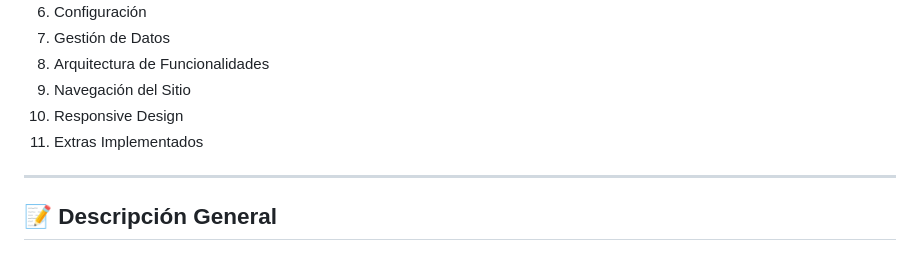
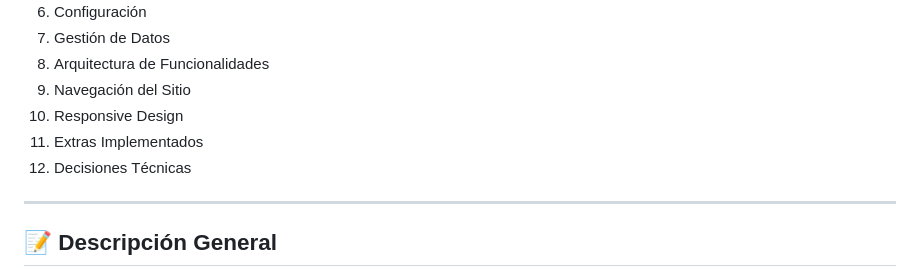
Before and after one commit to molidie/prueba-tecnica-comunidauto, a Markdown page: README.md, the part around the change. Drawn GitHub-style.

Commit message:
Add section for technical decisions in README

```diff
--- a/README.md
+++ b/README.md
@@ -25,6 +25,7 @@ blue**.
 9.  Navegación del Sitio
 10. Responsive Design
 11. Extras Implementados
+12. Decisiones Técnicas
 
 ------------------------------------------------------------------------
 
```
